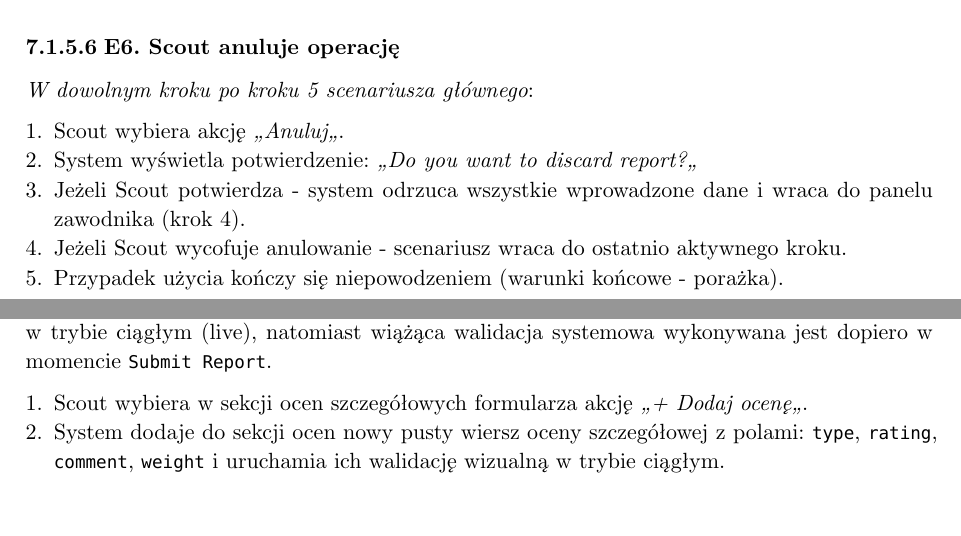
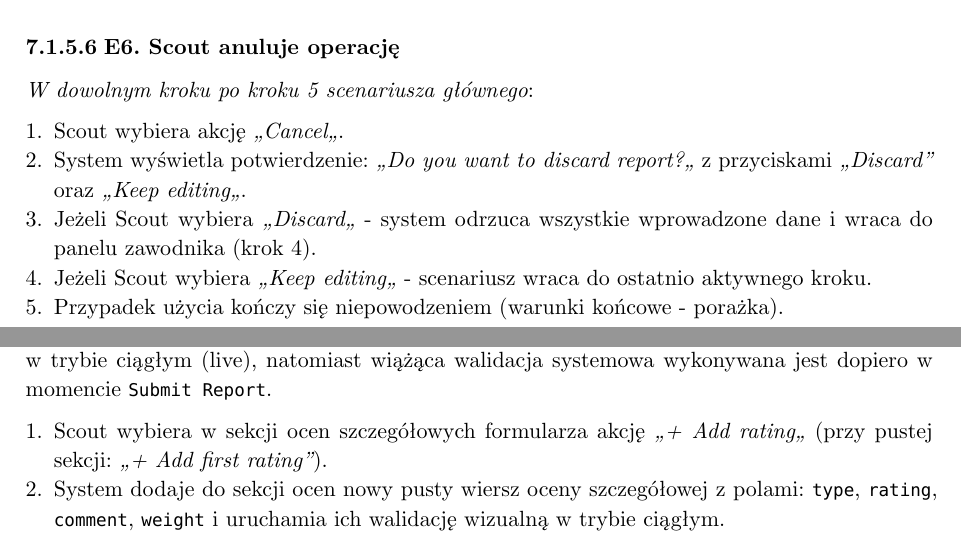
Before and after one commit to fibetus/ScoutForce, a Typst document (docs/mas-dokumentacja/main.typ, which reads docs/mas-dokumentacja/contents/07-scenariusz-przypadku-uzycia.typ): two parts of pages 17 and 19 of 36, joined at a grey line, cut so that both start at the same text, the shorter picture padded with empty space. Compiled offline with Typst 0.15.

Commit message:
fix: typos

```diff
--- a/docs/mas-dokumentacja/contents/07-scenariusz-przypadku-uzycia.typ
+++ b/docs/mas-dokumentacja/contents/07-scenariusz-przypadku-uzycia.typ
@@ -133,10 +133,10 @@ _W kroku 11 scenariusza głównego_, jeżeli pole `recommendation` nie zostało
 
 _W dowolnym kroku po kroku 5 scenariusza głównego_:
 
-+ Scout wybiera akcję _„Anuluj"_.
-+ System wyświetla potwierdzenie: _„Do you want to discard report?"_
-+ Jeżeli Scout potwierdza - system odrzuca wszystkie wprowadzone dane i wraca do panelu zawodnika (krok 4).
-+ Jeżeli Scout wycofuje anulowanie - scenariusz wraca do ostatnio aktywnego kroku.
++ Scout wybiera akcję _„Cancel"_.
++ System wyświetla potwierdzenie: _„Do you want to discard report?"_ z przyciskami _„Discard"_ oraz _„Keep editing"_.
++ Jeżeli Scout wybiera _„Discard"_ - system odrzuca wszystkie wprowadzone dane i wraca do panelu zawodnika (krok 4).
++ Jeżeli Scout wybiera _„Keep editing"_ - scenariusz wraca do ostatnio aktywnego kroku.
 + Przypadek użycia kończy się niepowodzeniem (warunki końcowe - porażka).
 
 
@@ -194,7 +194,7 @@ _W dowolnym kroku po kroku 5 scenariusza głównego_:
 
 Scout nie zatwierdza pojedynczej oceny - wprowadzone wartości pozostają w buforze formularza, a właściwy zapis ocen w systemie następuje dopiero przy zatwierdzeniu raportu (`Submit Report`) w scenariuszu `Create Scouting Report`. Walidacja zakresów odbywa się po stronie frontendu w trybie ciągłym (live), natomiast wiążąca walidacja systemowa wykonywana jest dopiero w momencie `Submit Report`.
 
-+ Scout wybiera w sekcji ocen szczegółowych formularza akcję _„+ Dodaj ocenę"_.
++ Scout wybiera w sekcji ocen szczegółowych formularza akcję _„+ Add rating"_ (przy pustej sekcji: _„+ Add first rating"_).
 + System dodaje do sekcji ocen nowy pusty wiersz oceny szczegółowej z polami: `type`, `rating`, `comment`, `weight` i uruchamia ich walidację wizualną w trybie ciągłym.
 + Scout wprowadza wartość pola `type` (kategoria swobodna, np. _„offense"_, _„defense"_, _„athleticism"_, _„basketball IQ"_, _„character"_).
 + Scout wprowadza wartość pola `rating` z zakresu `[1, 10]`. Frontend na bieżąco sygnalizuje wizualnie poprawność wartości - pole pozostaje w stanie błędu, jeżeli wartość wykracza poza zakres _(wskaźnik wyjątku E1)_.
```
Also changed, not shown: docs/mas-dokumentacja/contents/11-omowienie-decyzji.typ (+1 -1 lines), docs/mas-dokumentacja/MAS_16c_Betlej_Filip_s30331.pdf, docs/mas-dokumentacja/contents/07-scenariusz-przypadku-uzycia.typ (4 more changed lines).
